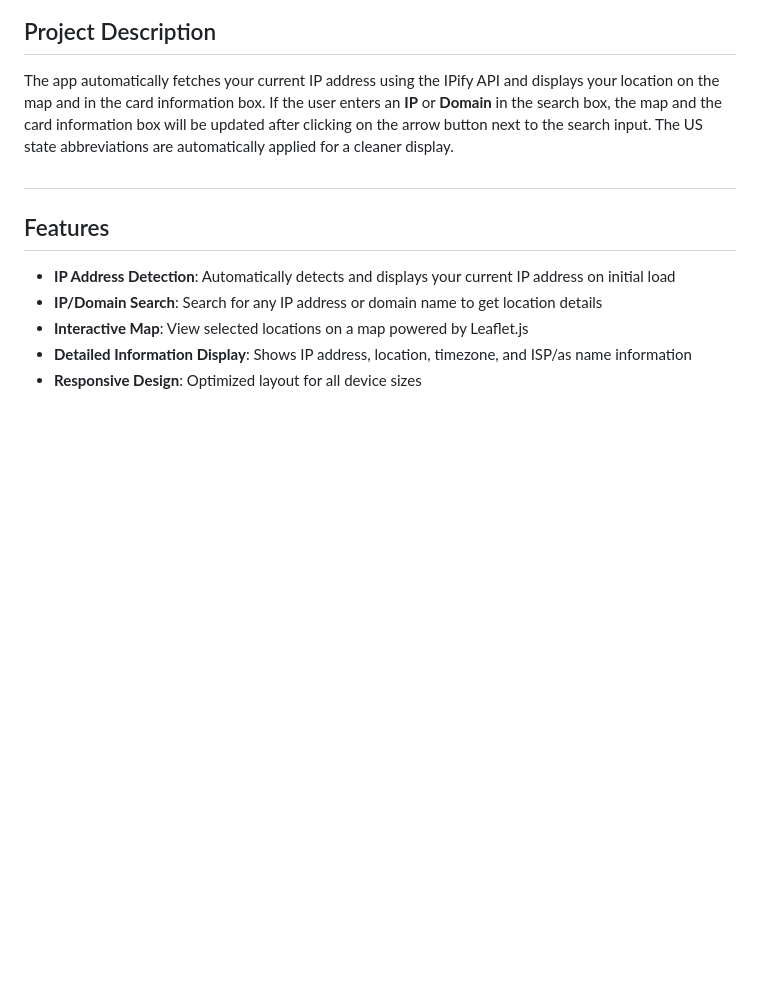
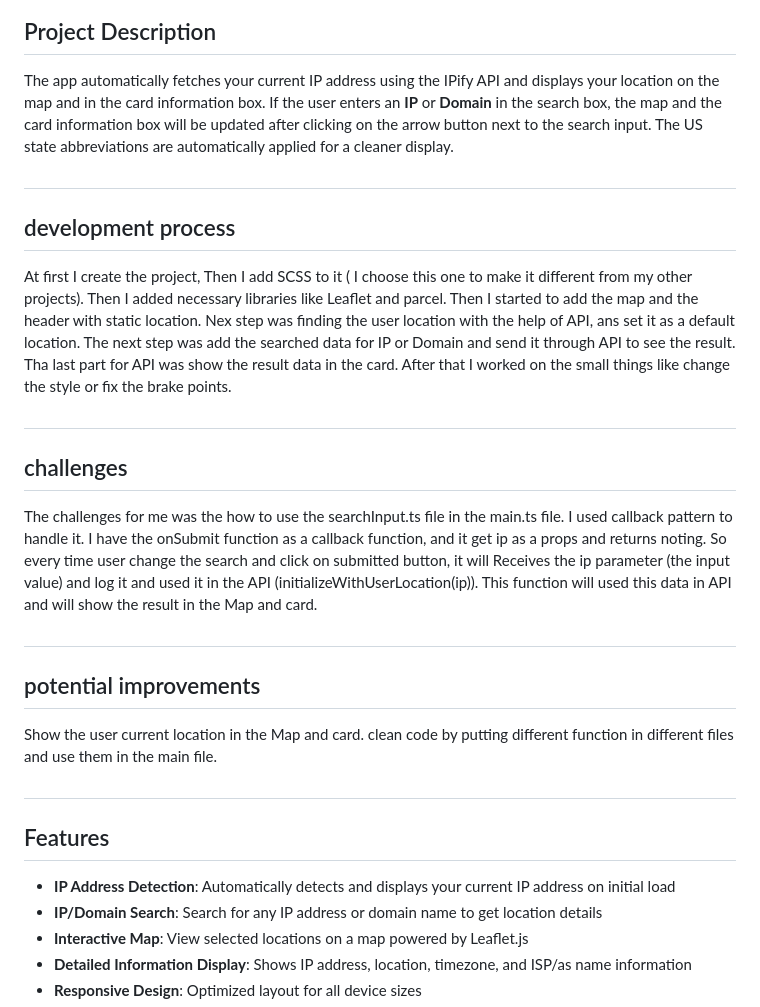
Before and after one commit to sababg/IP-address-tracker, a Markdown page: README.md, the part around the change. Drawn GitHub-style; blank space fills up the shorter version.

Commit message:
Add Reflection in the README file.

```diff
--- a/README.md
+++ b/README.md
@@ -15,6 +15,25 @@ A responsive web application that allows users to search for and track IP addres
 ## Project Description
 
 The app automatically fetches your current IP address using the IPify API and displays your location on the map and in the card information box. If the user enters an **IP** or **Domain** in the search box, the map and the card information box will be updated after clicking on the arrow button next to the search input. The US state abbreviations are automatically applied for a cleaner display.
+
+##
+
+## development process
+
+At first I create the project, Then I add SCSS to it ( I choose this one to make it different from my other projects). Then
+I added necessary libraries like Leaflet and parcel. Then I started to add the map and the header with static location. Nex step was finding the user location with the help of API, ans set it as a default location. The next step was add the searched data for IP or Domain and send it through API to see the result. Tha last part for API was show the result data in the card. After that I worked on the small things like change the style or fix the brake points.
+
+##
+
+## challenges
+
+The challenges for me was the how to use the searchInput.ts file in the main.ts file. I used callback pattern to handle it. I have the onSubmit function as a callback function, and it get ip as a props and returns noting. So every time user change the search and click on submitted button, it will Receives the ip parameter (the input value) and log it and used it in the API (initializeWithUserLocation(ip)). This function will used this data in API and will show the result in the Map and card.
+
+##
+
+## potential improvements
+
+Show the user current location in the Map and card. clean code by putting different function in different files and use them in the main file.
 
 ##
 
```
